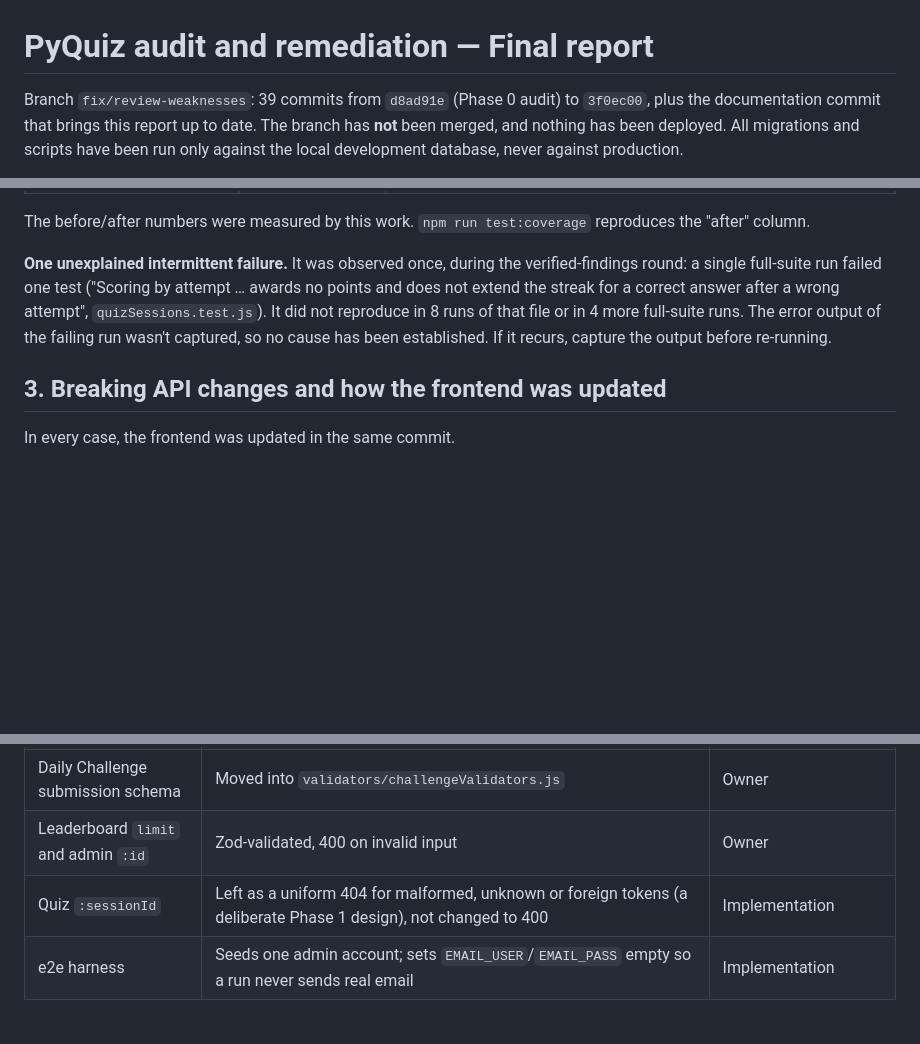
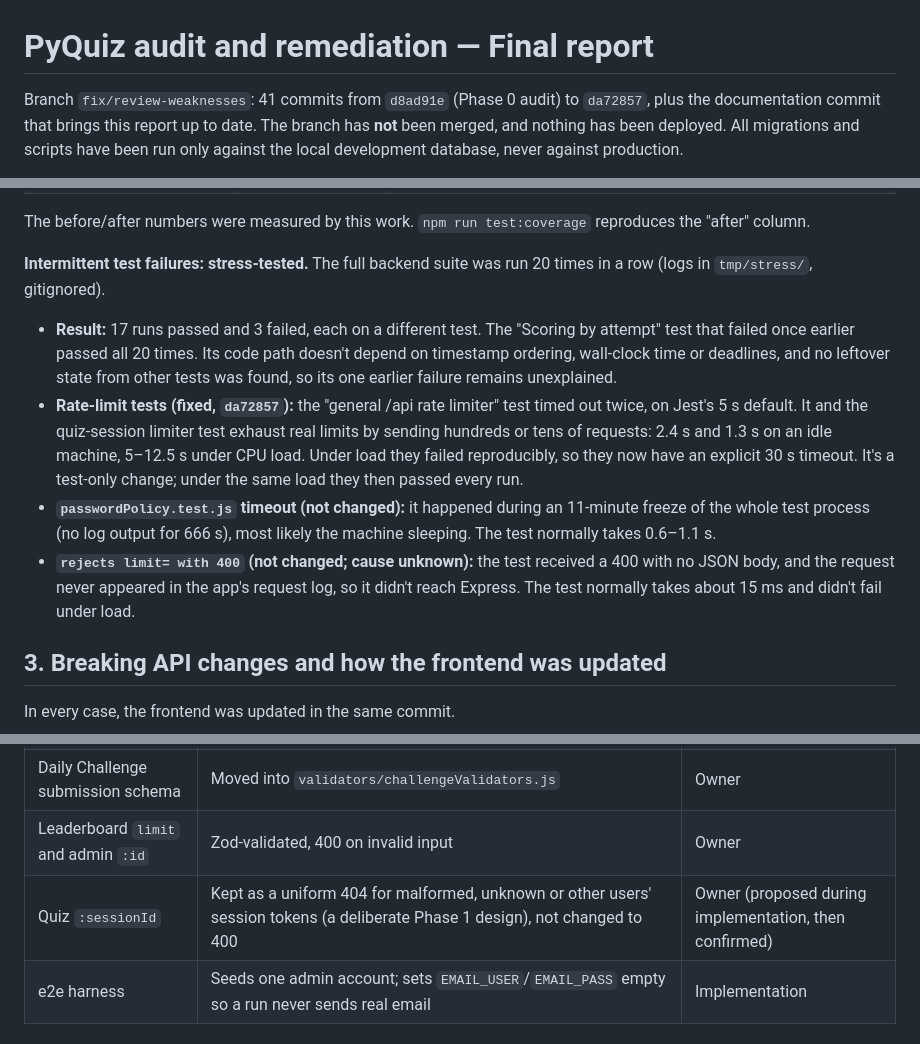
Before and after one commit to HaykuhiMk/PyQuiz, a Markdown page: docs/FINAL_REPORT.md, 3 parts joined by grey strips. Drawn GitHub-style; blank space fills up the shorter version.

```diff
--- a/docs/FINAL_REPORT.md
+++ b/docs/FINAL_REPORT.md
@@ -1,6 +1,6 @@
 # PyQuiz audit and remediation — Final report
 
-Branch `fix/review-weaknesses`: 39 commits from `d8ad91e` (Phase 0 audit) to `3f0ec00`, plus the
+Branch `fix/review-weaknesses`: 41 commits from `d8ad91e` (Phase 0 audit) to `da72857`, plus the
 documentation commit that brings this report up to date. The branch has **not** been merged, and nothing has been deployed. All
 migrations and scripts have been run only against the local development database, never against
 production.
@@ -86,12 +86,23 @@ with the same configuration, covering all runtime backend code except the one-of
 The before/after numbers were measured by this work. `npm run test:coverage` reproduces the
 "after" column.
 
-**One unexplained intermittent failure.** It was observed once, during the verified-findings round:
-a single full-suite run failed one test ("Scoring by attempt … awards no points and does not extend
-the streak for a correct answer after a wrong attempt", `quizSessions.test.js`). It did not
-reproduce in 8 runs of that file or in 4 more full-suite runs. The error output of the failing run
-wasn't captured, so no cause has been established. If it recurs, capture the output before
-re-running.
+**Intermittent test failures: stress-tested.** The full backend suite was run 20 times in a row
+(logs in `tmp/stress/`, gitignored).
+- **Result:** 17 runs passed and 3 failed, each on a different test. The "Scoring by attempt" test
+  that failed once earlier passed all 20 times. Its code path doesn't depend on timestamp
+  ordering, wall-clock time or deadlines, and no leftover state from other tests was found, so its
+  one earlier failure remains unexplained.
+- **Rate-limit tests (fixed, `da72857`):** the "general /api rate limiter" test timed out twice, on
+  Jest's 5 s default. It and the quiz-session limiter test exhaust real limits by sending hundreds
+  or tens of requests: 2.4 s and 1.3 s on an idle machine, 5–12.5 s under CPU load. Under load they
+  failed reproducibly, so they now have an explicit 30 s timeout. It's a test-only change; under
+  the same load they then passed every run.
+- **`passwordPolicy.test.js` timeout (not changed):** it happened during an 11-minute freeze of the
+  whole test process (no log output for 666 s), most likely the machine sleeping. The test
+  normally takes 0.6–1.1 s.
+- **`rejects limit= with 400` (not changed; cause unknown):** the test received a 400 with no JSON
+  body, and the request never appeared in the app's request log, so it didn't reach Express. The
+  test normally takes about 15 ms and didn't fail under load.
 
 ## 3. Breaking API changes and how the frontend was updated
 
@@ -210,7 +221,7 @@ wasn't specified in the instructions.
 | Duplicate user lookups | One memoized session check per request, shared by `optionalAuthenticate` and `authenticateToken` (rather than only deleting the duplicate mounts) | Owner (memoization: implementation) |
 | Daily Challenge submission schema | Moved into `validators/challengeValidators.js` | Owner |
 | Leaderboard `limit` and admin `:id` | Zod-validated, 400 on invalid input | Owner |
-| Quiz `:sessionId` | Left as a uniform 404 for malformed, unknown or foreign tokens (a deliberate Phase 1 design), not changed to 400 | Implementation |
+| Quiz `:sessionId` | Kept as a uniform 404 for malformed, unknown or other users' session tokens (a deliberate Phase 1 design), not changed to 400 | Owner (proposed during implementation, then confirmed) |
 | e2e harness | Seeds one admin account; sets `EMAIL_USER`/`EMAIL_PASS` empty so a run never sends real email | Implementation |
 
 ## 5. Remaining TODO(author) items
```
Also changed, not shown: docs/AUDIT.md (+25 -1 lines).
